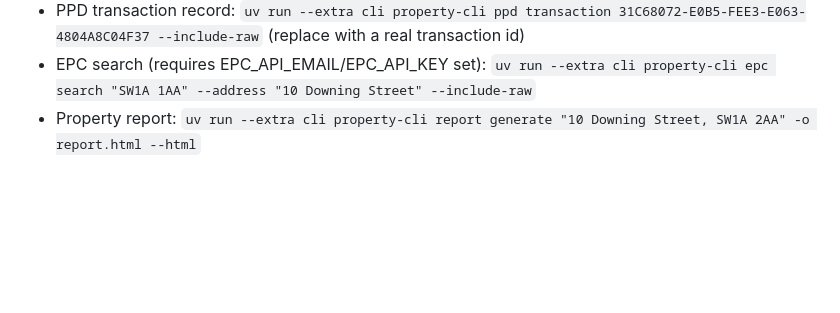
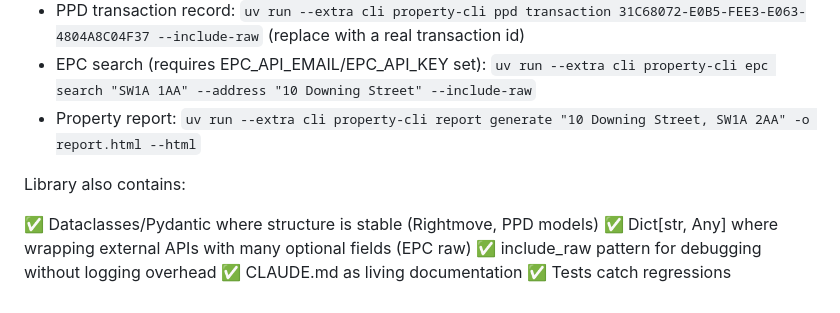
Before and after one commit to paulieb89/property-shared, a Markdown page: README.md, the part around the change. Rendered like a GitHub page; blank space fills up the shorter version.

```diff
--- a/README.md
+++ b/README.md
@@ -97,3 +97,11 @@ Generate a typed client from the running service OpenAPI:
 - PPD transaction record: `uv run --extra cli property-cli ppd transaction 31C68072-E0B5-FEE3-E063-4804A8C04F37 --include-raw` (replace with a real transaction id)
 - EPC search (requires EPC_API_EMAIL/EPC_API_KEY set): `uv run --extra cli property-cli epc search "SW1A 1AA" --address "10 Downing Street" --include-raw`
 - Property report: `uv run --extra cli property-cli report generate "10 Downing Street, SW1A 2AA" -o report.html --html`
+
+Library also contains:
+
+✅ Dataclasses/Pydantic where structure is stable (Rightmove, PPD models)
+✅ Dict[str, Any] where wrapping external APIs with many optional fields (EPC raw)
+✅ include_raw pattern for debugging without logging overhead
+✅ CLAUDE.md as living documentation
+✅ Tests catch regressions
```
Also changed, not shown: GUIDELINES.md (added, +55 -0 lines).
